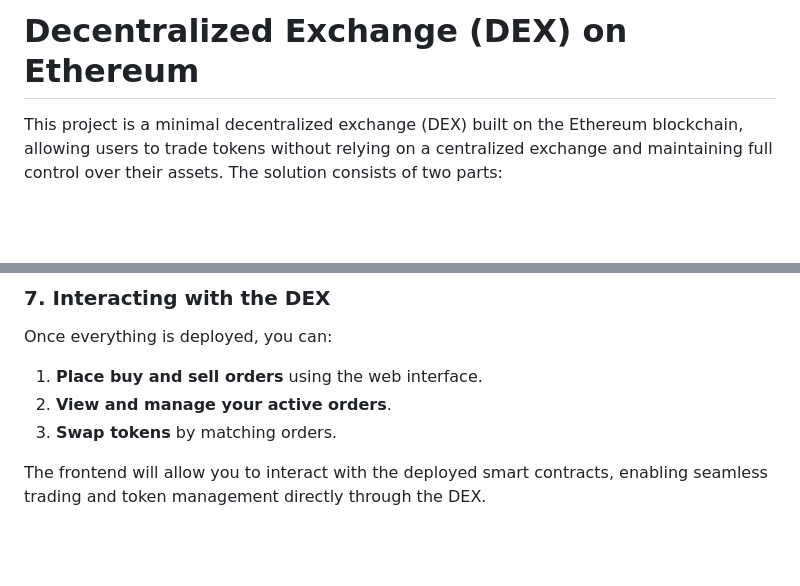
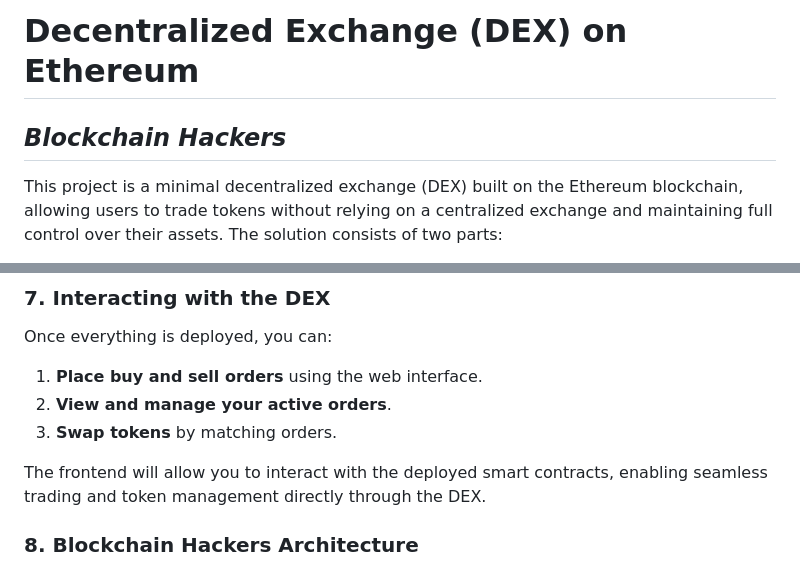
Before and after one commit to nrsteja/CZ4153_Project, a Markdown page: README.md, 2 parts joined by grey strips. Rendered like a GitHub page; blank space fills up the shorter version.

```diff
--- a/README.md
+++ b/README.md
@@ -1,4 +1,5 @@
 # **Decentralized Exchange (DEX) on Ethereum**
+## ***Blockchain Hackers***
 
 This project is a minimal decentralized exchange (DEX) built on the Ethereum blockchain, allowing users to trade tokens without relying on a centralized exchange and maintaining full control over their assets. The solution consists of two parts:
 
@@ -126,3 +127,6 @@ Once everything is deployed, you can:
 3. **Swap tokens** by matching orders.
 
 The frontend will allow you to interact with the deployed smart contracts, enabling seamless trading and token management directly through the DEX.
+
+
+### **8. Blockchain Hackers Architecture**
```
